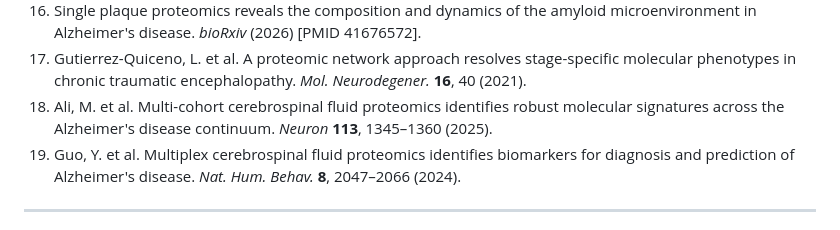
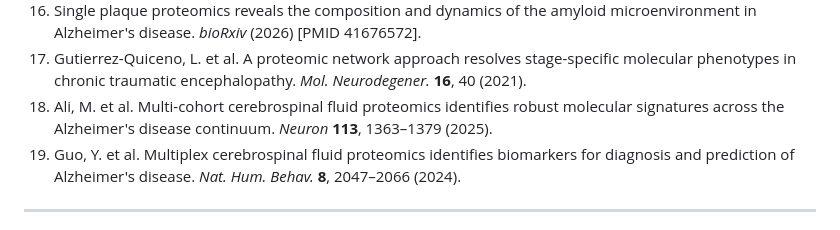
Before and after one commit to mickeypentecost/microglial-tbi-ad-axis, a Markdown page: SUBMISSION.md, the part around the change. GitHub-like rendering.

Commit message:
Fix Ali 2025 (PMID 40088886) page range: 1363-1379 (was 1345-1360), verified vs NCBI

```diff
--- a/SUBMISSION.md
+++ b/SUBMISSION.md
@@ -154,7 +154,7 @@ Analysis code, reproducible notebooks and three documented software environments
 15. Cell type-resolved proteomics reveals intra- and intercellular signaling in Alzheimer's disease. *bioRxiv* (2026) [PMID 41676658].
 16. Single plaque proteomics reveals the composition and dynamics of the amyloid microenvironment in Alzheimer's disease. *bioRxiv* (2026) [PMID 41676572].
 17. Gutierrez-Quiceno, L. et al. A proteomic network approach resolves stage-specific molecular phenotypes in chronic traumatic encephalopathy. *Mol. Neurodegener.* **16**, 40 (2021).
-18. Ali, M. et al. Multi-cohort cerebrospinal fluid proteomics identifies robust molecular signatures across the Alzheimer's disease continuum. *Neuron* **113**, 1345–1360 (2025).
+18. Ali, M. et al. Multi-cohort cerebrospinal fluid proteomics identifies robust molecular signatures across the Alzheimer's disease continuum. *Neuron* **113**, 1363–1379 (2025).
 19. Guo, Y. et al. Multiplex cerebrospinal fluid proteomics identifies biomarkers for diagnosis and prediction of Alzheimer's disease. *Nat. Hum. Behav.* **8**, 2047–2066 (2024).
 
 ---
```
